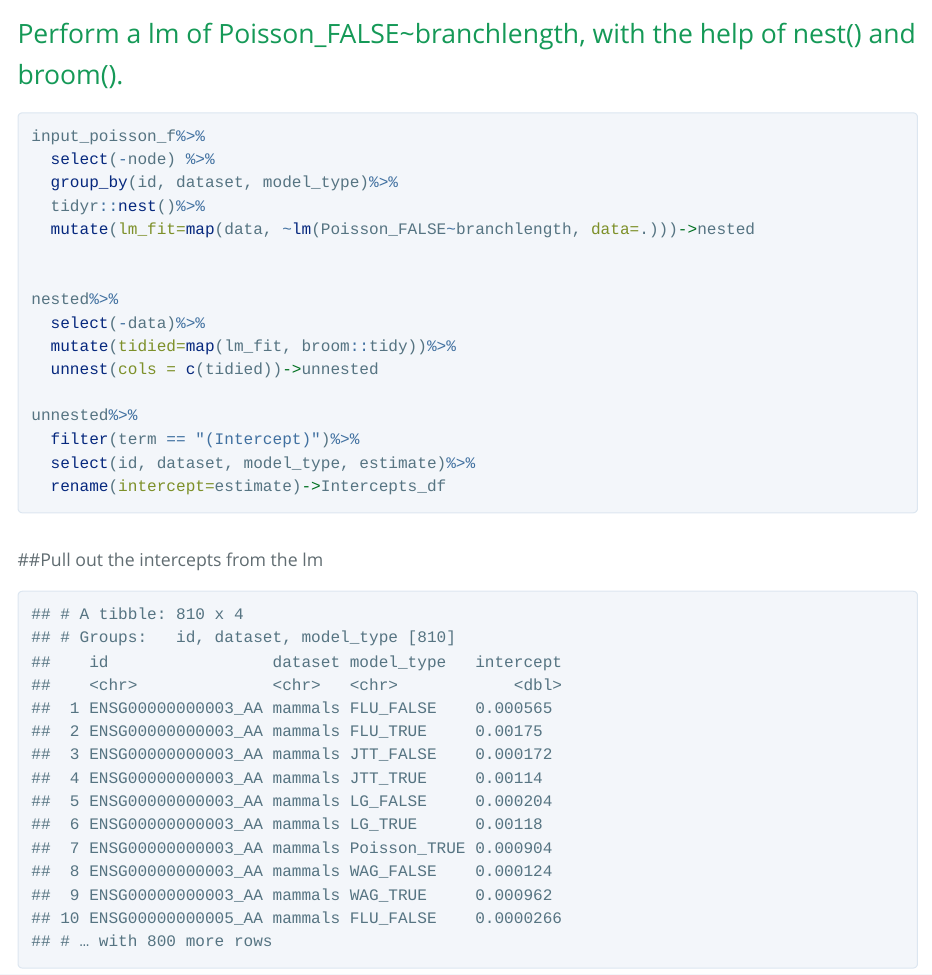
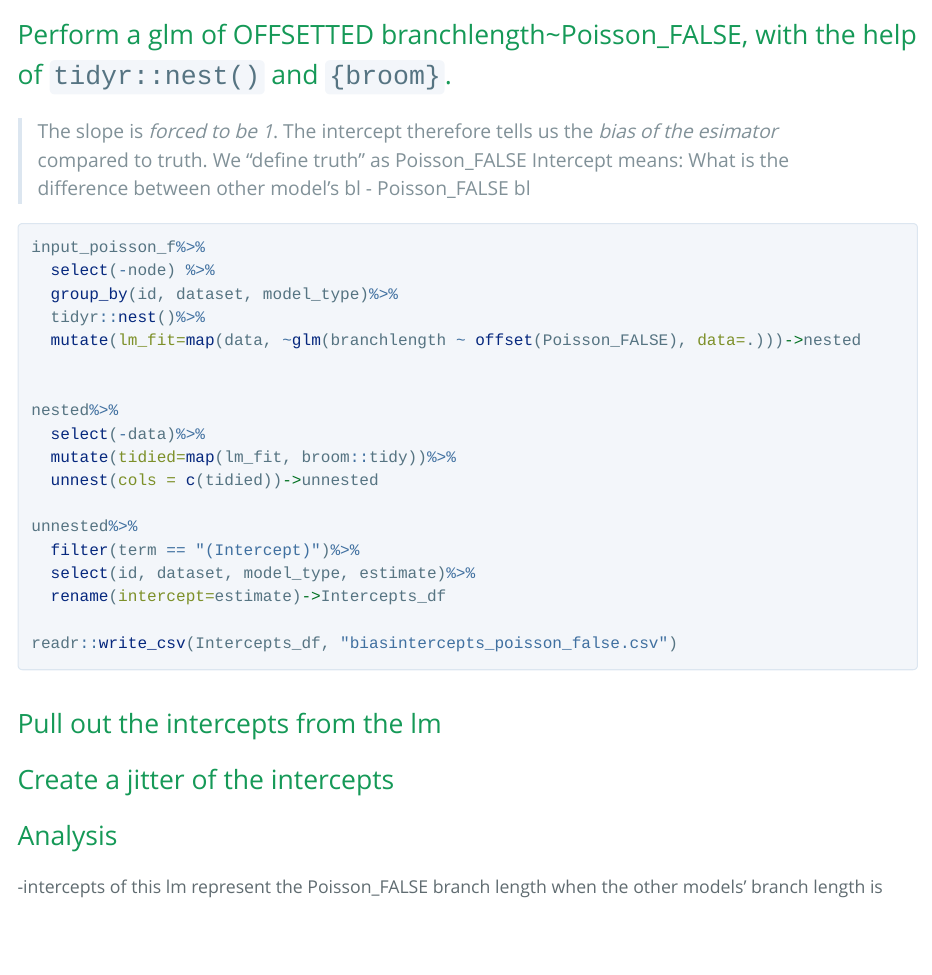
Before and after one commit to spielmanlab/aa_models_bl, an R Markdown document (natural_sequence_analysis/Actual_Branch_Length_Analysis.Rmd): the page in a window 1100 px wide, from 1960 px down before the commit and from 2580 px down after it, so that both start at the same text. The pictures show the output file natural_sequence_analysis/Actual_Branch_Length_Analysis.html that the author committed with the source, opened offline; long lines of code are wrapped.

Commit message:
Produced CSV of the bias with poisson_false as predictor for all

````diff
--- a/natural_sequence_analysis/Actual_Branch_Length_Analysis.Rmd
+++ b/natural_sequence_analysis/Actual_Branch_Length_Analysis.Rmd
@@ -4,7 +4,7 @@ output:
   prettydoc::html_pretty:
     theme: "cayman"
 params:
-  mini: TRUE
+  mini: FALSE
   mini_n: 30
 editor_options:
   chunk_output_type: console
@@ -87,14 +103,18 @@ print(input_poisson_f)
 ```
 
 
-## Perform a lm of Poisson_FALSE~branchlength, with the help of nest() and broom().
+## Perform a glm of OFFSETTED branchlength~Poisson_FALSE, with the help of `tidyr::nest()` and `{broom}`.
+
+> The slope is _forced to be 1_. The intercept therefore tells us the _bias of the esimator_ compared to truth.
+> We "define truth" as Poisson_FALSE
+> Intercept means: What is the difference between other model's bl - Poisson_FALSE bl
+
 ```{r, pivot full data and use lm, echo=TRUE}
-
 input_poisson_f%>%
   select(-node) %>%
   group_by(id, dataset, model_type)%>%
   tidyr::nest()%>%
-  mutate(lm_fit=map(data, ~lm(Poisson_FALSE~branchlength, data=.)))->nested
+  mutate(lm_fit=map(data, ~glm(branchlength ~ offset(Poisson_FALSE), data=.)))->nested
 
 
 nested%>%
@@ -107,27 +127,24 @@ unnested%>%
   select(id, dataset, model_type, estimate)%>%
   rename(intercept=estimate)->Intercepts_df
 
+readr::write_csv(Intercepts_df, "biasintercepts_poisson_false.csv")
+```
+
+## Pull out the intercepts from the lm
+```{r, show intercepts dataframe}
+#print(Intercepts_df)
 
 ```
 
-##Pull out the intercepts from the lm
-```{r, show intercepts dataframe}
-print(Intercepts_df)
-
-```
-
-## Create a boxplot of the intercepts
+## Create a jitter of the intercepts
 ```{r, ggplot the Intercepts, fig.width=10, fig.height=8}
-ggplot(Intercepts_df)+
-  aes(x=model_type, y=intercept, fill=model_type)+
-  geom_boxplot()+
-  theme_classic()+
-  scale_fill_brewer(palette = "Dark2", name= "Model Type")+
-  labs(x="Model Type", y= "Intercept of lm Poisson_FALSE~ branch length", title = "Boxplots of branch length lm intercepts")->boxplot_intercepts
-
-boxplot_intercepts
-
-
+#ggplot(Intercepts_df)+
+#  aes(x=model_type, y=intercept, fill=model_type)+
+#  geom_jitter(width = 0.1, pch = 21) +
+#  theme_classic()+
+#  scale_fill_brewer(palette = "Dark2", name= "Model Type")+
+#  labs(x="Model Type",
+#       y= "Intercept of lm branch length ~ offset(Poisson_FALSE)", title = "Jitter of branch length lm intercepts")
 ```
 
 ## Analysis
````
Also changed, not shown: natural_sequence_analysis/Actual_Branch_Length_Analysis.html, natural_sequence_analysis/Actual_Branch_Length_Analysis.Rmd (16 more changed lines), 1 other file.
